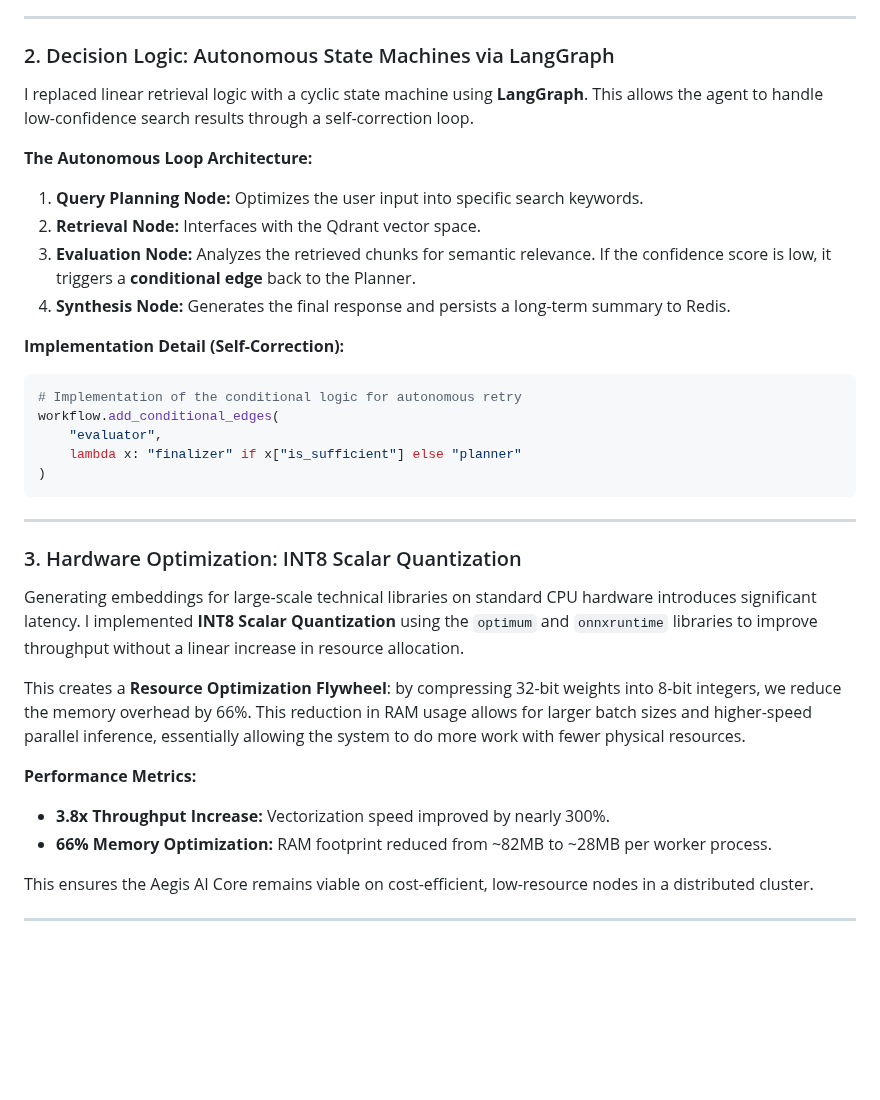
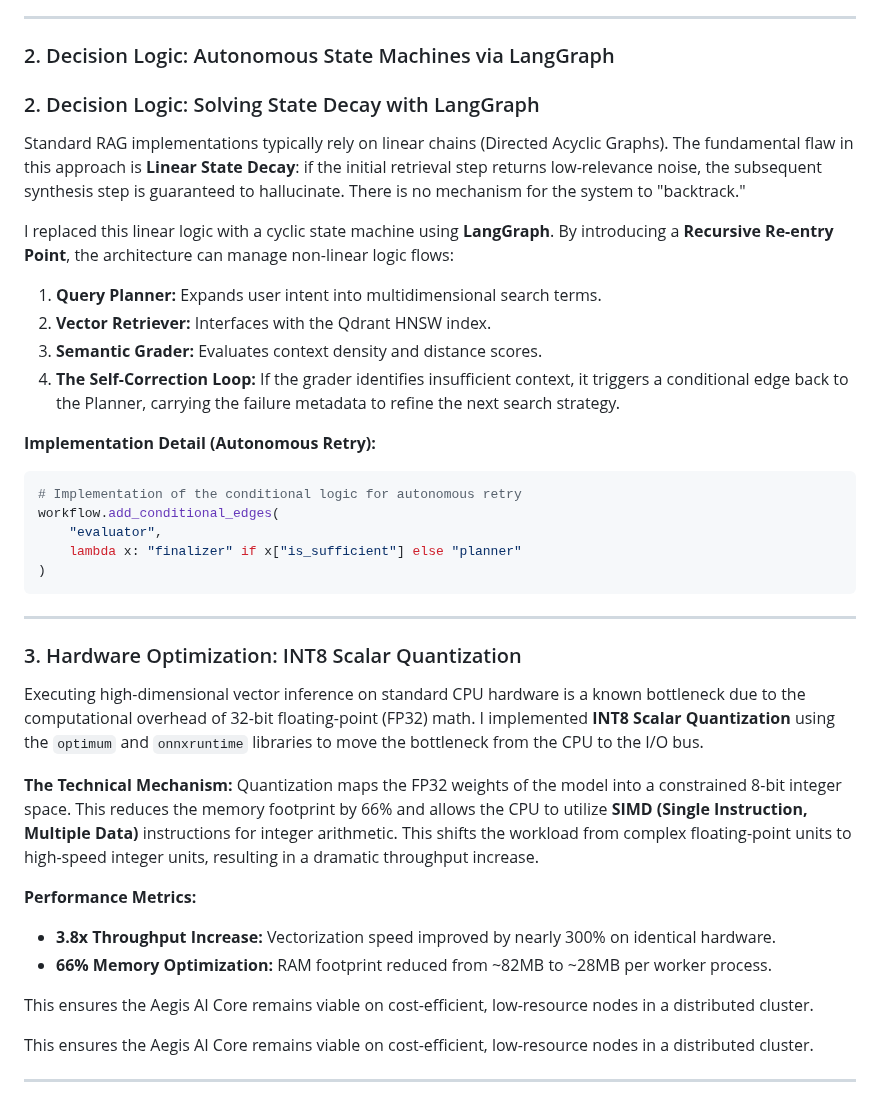
Before and after one commit to kusuridheeraj/Aegis, a Markdown page: blogs/Phase3_Final_Master_Blog.md, the part around the change. Drawn GitHub-style; blank space fills up the shorter version.

Commit message:
docs: add technical depth to langgraph and quantization sections

````diff
--- a/blogs/Phase3_Final_Master_Blog.md
+++ b/blogs/Phase3_Final_Master_Blog.md
@@ -43,15 +43,17 @@ During initial integration, the MCP client terminated connections due to a timeo
 
 ### 2. Decision Logic: Autonomous State Machines via LangGraph
 
-I replaced linear retrieval logic with a cyclic state machine using **LangGraph**. This allows the agent to handle low-confidence search results through a self-correction loop.
+### 2. Decision Logic: Solving State Decay with LangGraph
 
-**The Autonomous Loop Architecture:**
-1.  **Query Planning Node:** Optimizes the user input into specific search keywords.
-2.  **Retrieval Node:** Interfaces with the Qdrant vector space.
-3.  **Evaluation Node:** Analyzes the retrieved chunks for semantic relevance. If the confidence score is low, it triggers a **conditional edge** back to the Planner.
-4.  **Synthesis Node:** Generates the final response and persists a long-term summary to Redis.
+Standard RAG implementations typically rely on linear chains (Directed Acyclic Graphs). The fundamental flaw in this approach is **Linear State Decay**: if the initial retrieval step returns low-relevance noise, the subsequent synthesis step is guaranteed to hallucinate. There is no mechanism for the system to "backtrack."
 
-**Implementation Detail (Self-Correction):**
+I replaced this linear logic with a cyclic state machine using **LangGraph**. By introducing a **Recursive Re-entry Point**, the architecture can manage non-linear logic flows:
+1.  **Query Planner:** Expands user intent into multidimensional search terms.
+2.  **Vector Retriever:** Interfaces with the Qdrant HNSW index.
+3.  **Semantic Grader:** Evaluates context density and distance scores.
+4.  **The Self-Correction Loop:** If the grader identifies insufficient context, it triggers a conditional edge back to the Planner, carrying the failure metadata to refine the next search strategy.
+
+**Implementation Detail (Autonomous Retry):**
 ```python
 # Implementation of the conditional logic for autonomous retry
 workflow.add_conditional_edges(
@@ -64,13 +66,16 @@ workflow.add_conditional_edges(
 
 ### 3. Hardware Optimization: INT8 Scalar Quantization
 
-Generating embeddings for large-scale technical libraries on standard CPU hardware introduces significant latency. I implemented **INT8 Scalar Quantization** using the `optimum` and `onnxruntime` libraries to improve throughput without a linear increase in resource allocation.
+Executing high-dimensional vector inference on standard CPU hardware is a known bottleneck due to the computational overhead of 32-bit floating-point (FP32) math. I implemented **INT8 Scalar Quantization** using the `optimum` and `onnxruntime` libraries to move the bottleneck from the CPU to the I/O bus.
 
-This creates a **Resource Optimization Flywheel**: by compressing 32-bit weights into 8-bit integers, we reduce the memory overhead by 66%. This reduction in RAM usage allows for larger batch sizes and higher-speed parallel inference, essentially allowing the system to do more work with fewer physical resources.
+**The Technical Mechanism:**
+Quantization maps the FP32 weights of the model into a constrained 8-bit integer space. This reduces the memory footprint by 66% and allows the CPU to utilize **SIMD (Single Instruction, Multiple Data)** instructions for integer arithmetic. This shifts the workload from complex floating-point units to high-speed integer units, resulting in a dramatic throughput increase.
 
 **Performance Metrics:**
-*   **3.8x Throughput Increase:** Vectorization speed improved by nearly 300%.
+*   **3.8x Throughput Increase:** Vectorization speed improved by nearly 300% on identical hardware.
 *   **66% Memory Optimization:** RAM footprint reduced from ~82MB to ~28MB per worker process.
+
+This ensures the Aegis AI Core remains viable on cost-efficient, low-resource nodes in a distributed cluster.
 
 This ensures the Aegis AI Core remains viable on cost-efficient, low-resource nodes in a distributed cluster.
 
````
